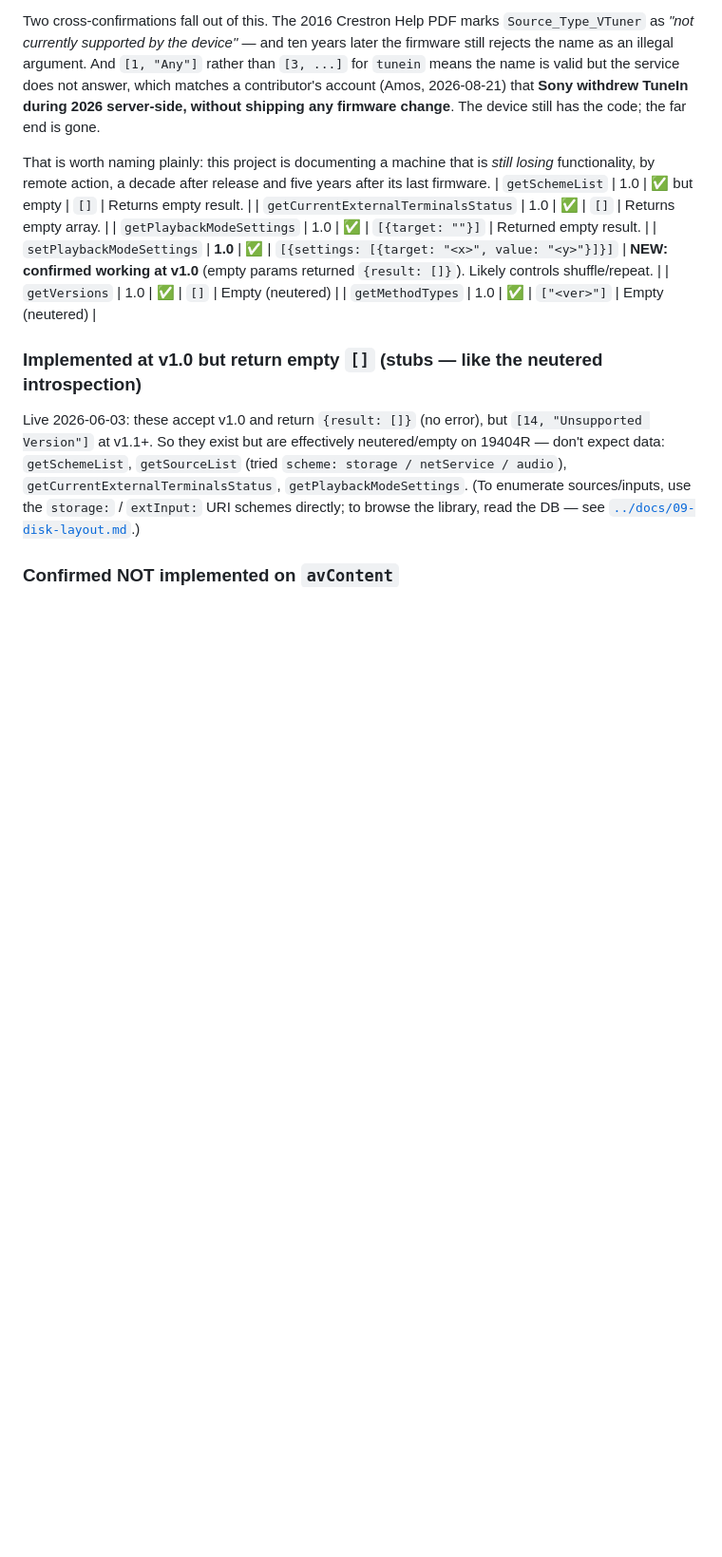
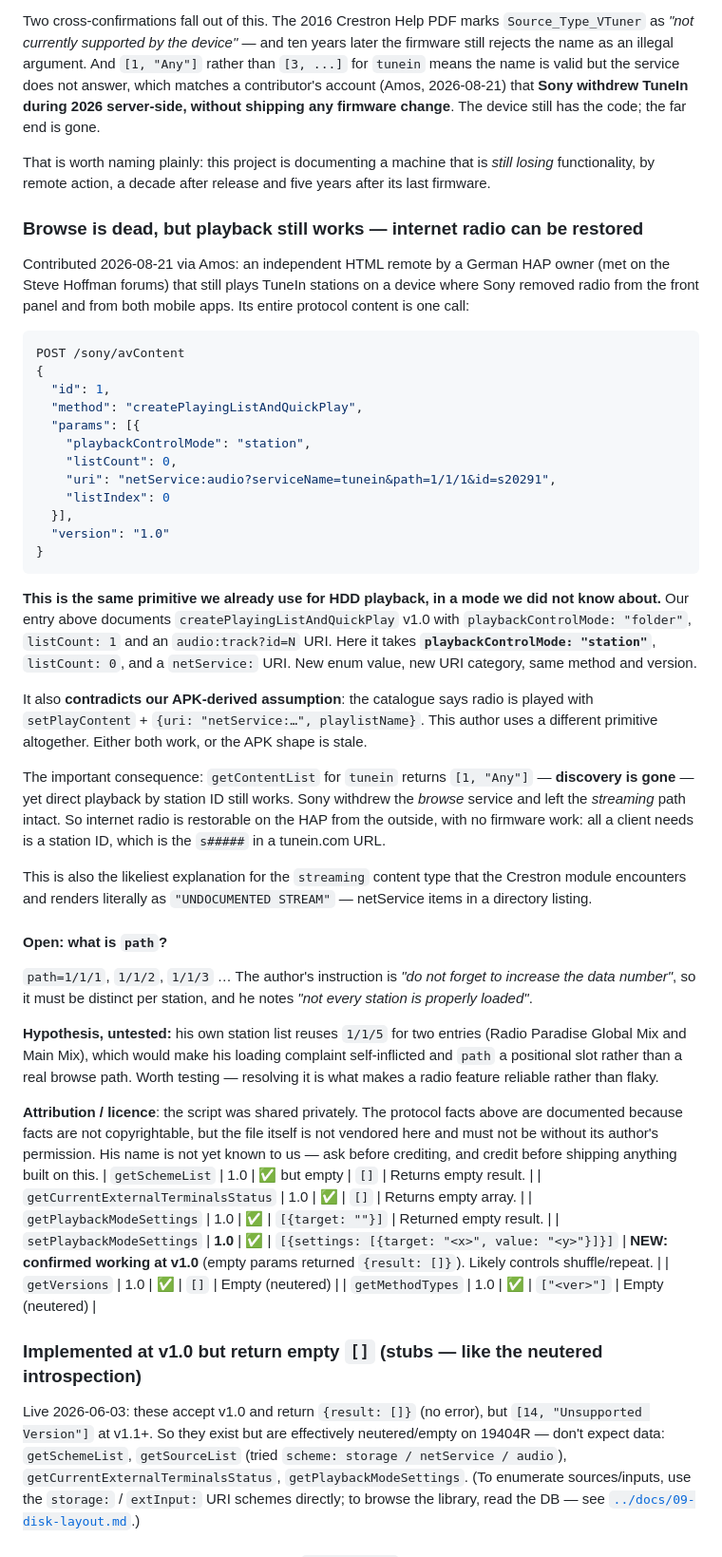
Before and after one commit to Guillain-RDCDE/HAP-Revival, a Markdown page: research/api-method-catalog.md, the part around the change. Shown at 95% size. GitHub-like rendering; blank space fills up the shorter version.

Commit message:
Radio is restorable: createPlayingListAndQuickPlay in "station" mode
Amos forwarded an HTML remote written by a German HAP owner he met on the
Steve Hoffman forums. It still plays TuneIn stations on a device where Sony
removed radio from the front panel and from both mobile apps, and its whole
protocol content is a single call.

It is the same primitive we already use for HDD playback, in a mode we did not
know existed: createPlayingListAndQuickPlay v1.0 with playbackControlMode
"station" instead of "folder", listCount 0 instead of 1, and a netService: URI
instead of audio:track. It also contradicts our APK-derived note, which says
radio is played via setPlayContent with a playlistName. Either both work or
that shape is stale.

The consequence is the interesting part. getContentList for tunein returns
[1, "Any"] -- discovery is gone -- but direct playback by station ID still
works. Sony withdrew the browse service and left the streaming path intact, so
internet radio is restorable from the outside with no firmware work. All a
client needs is the s##### from a tunein.com URL. That is a feature this
project can ship on hardware the vendor has been quietly subtracting from.

It is probably also what the Crestron module trips over: the streaming content
type it renders literally as "UNDOCUMENTED STREAM" is netService content.

Left one thing explicitly open. The path parameter (1/1/1, 1/1/2, ...) must be
distinct per station and the author reports stations sometimes failing to load.
His own list reuses 1/1/5 twice, which would make the complaint self-inflicted
and path a positional slot rather than a browse path. Recorded as an untested
hypothesis, because getting it right is the difference between a reliable radio
feature and a flaky one.

The script was shared privately: protocol facts documented, file not vendored,
author unnamed to us. Ask before crediting, credit before shipping.

````diff
--- a/research/api-method-catalog.md
+++ b/research/api-method-catalog.md
@@ -122,6 +122,60 @@ still has the code; the far end is gone.
 
 That is worth naming plainly: this project is documenting a machine that is *still losing*
 functionality, by remote action, a decade after release and five years after its last firmware.
+
+### Browse is dead, but playback still works — internet radio can be restored
+
+Contributed 2026-08-21 via Amos: an independent HTML remote by a German HAP owner (met on the Steve
+Hoffman forums) that still plays TuneIn stations on a device where Sony removed radio from the
+front panel and from both mobile apps. Its entire protocol content is one call:
+
+```json
+POST /sony/avContent
+{
+  "id": 1,
+  "method": "createPlayingListAndQuickPlay",
+  "params": [{
+    "playbackControlMode": "station",
+    "listCount": 0,
+    "uri": "netService:audio?serviceName=tunein&path=1/1/1&id=s20291",
+    "listIndex": 0
+  }],
+  "version": "1.0"
+}
+```
+
+**This is the same primitive we already use for HDD playback, in a mode we did not know about.** Our
+entry above documents `createPlayingListAndQuickPlay` v1.0 with `playbackControlMode: "folder"`,
+`listCount: 1` and an `audio:track?id=N` URI. Here it takes **`playbackControlMode: "station"`**,
+`listCount: 0`, and a `netService:` URI. New enum value, new URI category, same method and version.
+
+It also **contradicts our APK-derived assumption**: the catalogue says radio is played with
+`setPlayContent` + `{uri: "netService:…", playlistName}`. This author uses a different primitive
+altogether. Either both work, or the APK shape is stale.
+
+The important consequence: `getContentList` for `tunein` returns `[1, "Any"]` — **discovery is
+gone** — yet direct playback by station ID still works. Sony withdrew the *browse* service and left
+the *streaming* path intact. So internet radio is restorable on the HAP from the outside, with no
+firmware work: all a client needs is a station ID, which is the `s#####` in a tunein.com URL.
+
+This is also the likeliest explanation for the `streaming` content type that the Crestron module
+encounters and renders literally as `"UNDOCUMENTED STREAM"` — netService items in a directory
+listing.
+
+#### Open: what is `path`?
+
+`path=1/1/1`, `1/1/2`, `1/1/3` … The author's instruction is *"do not forget to increase the data
+number"*, so it must be distinct per station, and he notes *"not every station is properly loaded"*.
+
+**Hypothesis, untested:** his own station list reuses `1/1/5` for two entries (Radio Paradise Global
+Mix and Main Mix), which would make his loading complaint self-inflicted and `path` a positional
+slot rather than a real browse path. Worth testing — resolving it is what makes a radio feature
+reliable rather than flaky.
+
+**Attribution / licence**: the script was shared privately. The protocol facts above are documented
+because facts are not copyrightable, but the file itself is not vendored here and must not be
+without its author's permission. His name is not yet known to us — ask before crediting, and credit
+before shipping anything built on this.
 | `getSchemeList` | 1.0 | ✅ but empty | `[]` | Returns empty result. |
 | `getCurrentExternalTerminalsStatus` | 1.0 | ✅ | `[]` | Returns empty array. |
 | `getPlaybackModeSettings` | 1.0 | ✅ | `[{target: ""}]` | Returned empty result. |
````
